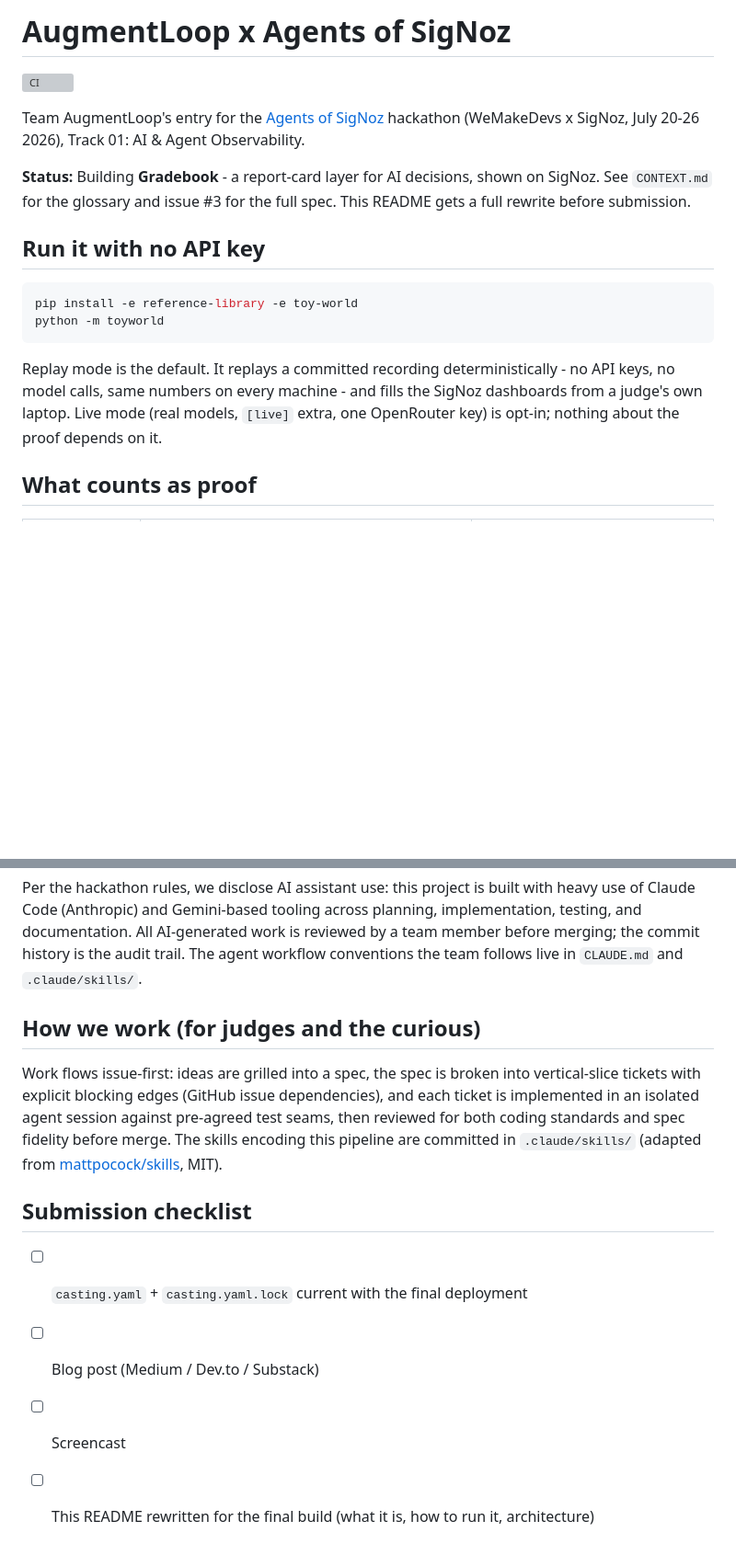
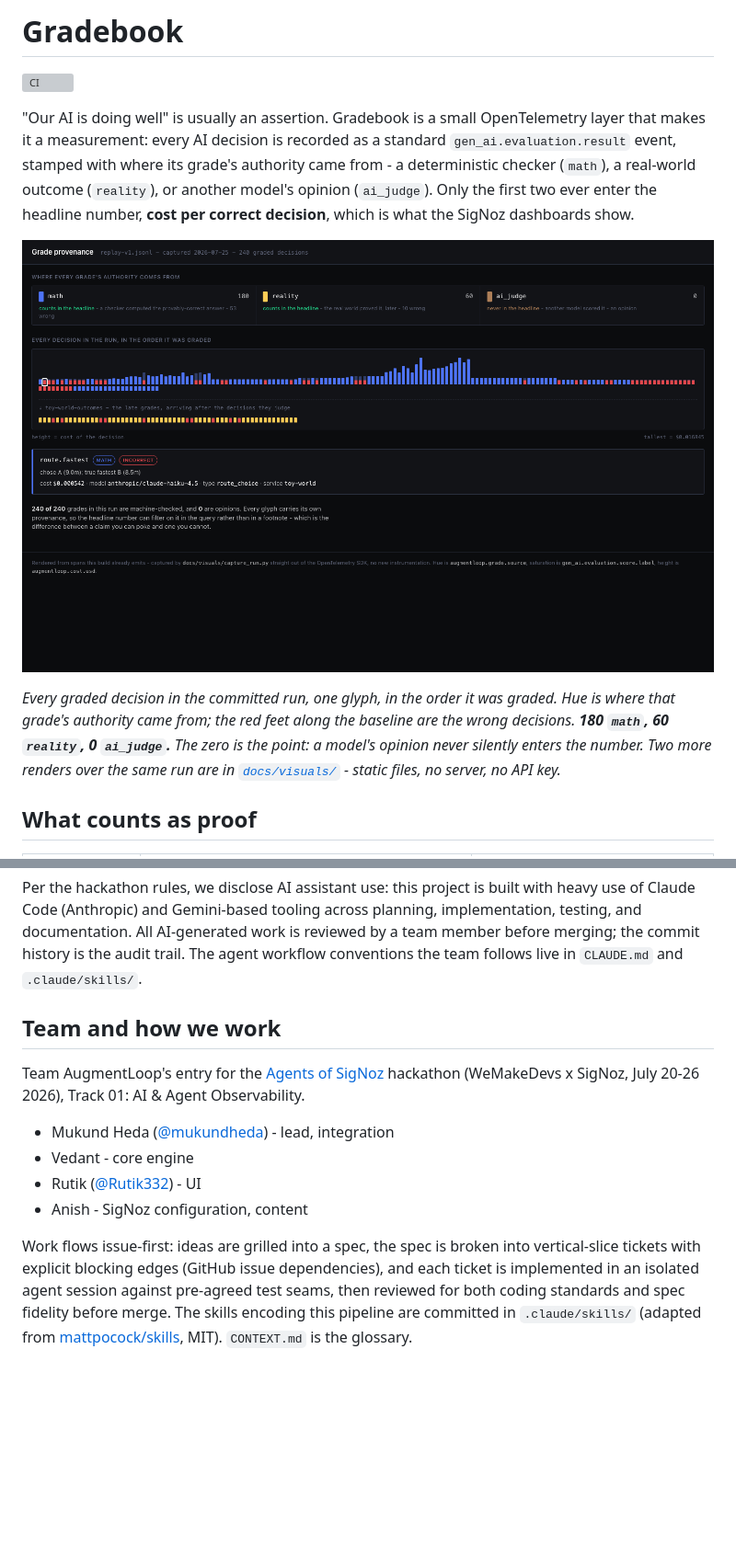
Before and after one commit to mukundheda/augmentloop-signoz-hackathon, a Markdown page: README.md, 2 parts joined by grey strips. Shown at 92% size. Drawn GitHub-style; blank space fills up the shorter version; grey boxes are pictures that could not be loaded.

````diff
--- a/README.md
+++ b/README.md
@@ -1,19 +1,12 @@
-# AugmentLoop x Agents of SigNoz
+# Gradebook
 
 [![CI](https://github.com/mukundheda/augmentloop-signoz-hackathon/actions/workflows/ci.yml/badge.svg)](https://github.com/mukundheda/augmentloop-signoz-hackathon/actions/workflows/ci.yml)
 
-Team AugmentLoop's entry for the [Agents of SigNoz](https://wemakedevs.org/hackathons/signoz) hackathon (WeMakeDevs x SigNoz, July 20-26 2026), Track 01: AI & Agent Observability.
+"Our AI is doing well" is usually an assertion. Gradebook is a small OpenTelemetry layer that makes it a measurement: every AI decision is recorded as a standard `gen_ai.evaluation.result` event, stamped with where its grade's authority came from - a deterministic checker (`math`), a real-world outcome (`reality`), or another model's opinion (`ai_judge`). Only the first two ever enter the headline number, **cost per correct decision**, which is what the SigNoz dashboards show.
 
-**Status:** Building **Gradebook** - a report-card layer for AI decisions, shown on SigNoz. See `CONTEXT.md` for the glossary and issue #3 for the full spec. This README gets a full rewrite before submission.
+![Grade provenance strip: 240 glyphs for the 240 graded decisions in the committed run, blue for math grades and amber for reality grades, wrong decisions carrying a red foot along the baseline, with a legend reading 180 math, 60 reality and 0 ai_judge](docs/visuals/genome-strip.png)
 
-## Run it with no API key
-
-```bash
-pip install -e reference-library -e toy-world
-python -m toyworld
-```
-
-Replay mode is the default. It replays a committed recording deterministically - no API keys, no model calls, same numbers on every machine - and fills the SigNoz dashboards from a judge's own laptop. Live mode (real models, `[live]` extra, one OpenRouter key) is opt-in; nothing about the proof depends on it.
+*Every graded decision in the committed run, one glyph, in the order it was graded. Hue is where that grade's authority came from; the red feet along the baseline are the wrong decisions. **180 `math`, 60 `reality`, 0 `ai_judge`.** The zero is the point: a model's opinion never silently enters the number. Two more renders over the same run are in [`docs/visuals/`](docs/visuals/) - static files, no server, no API key.*
 
 ## What counts as proof
 
@@ -65,13 +67,13 @@ The MCP server molding is enabled; after casting, mint an API key in the SigNoz
 
 Per the hackathon rules, we disclose AI assistant use: this project is built with heavy use of Claude Code (Anthropic) and Gemini-based tooling across planning, implementation, testing, and documentation. All AI-generated work is reviewed by a team member before merging; the commit history is the audit trail. The agent workflow conventions the team follows live in `CLAUDE.md` and `.claude/skills/`.
 
-## How we work (for judges and the curious)
+## Team and how we work
 
-Work flows issue-first: ideas are grilled into a spec, the spec is broken into vertical-slice tickets with explicit blocking edges (GitHub issue dependencies), and each ticket is implemented in an isolated agent session against pre-agreed test seams, then reviewed for both coding standards and spec fidelity before merge. The skills encoding this pipeline are committed in `.claude/skills/` (adapted from [mattpocock/skills](https://github.com/mattpocock/skills), MIT).
+Team AugmentLoop's entry for the [Agents of SigNoz](https://wemakedevs.org/hackathons/signoz) hackathon (WeMakeDevs x SigNoz, July 20-26 2026), Track 01: AI & Agent Observability.
 
-## Submission checklist
+- Mukund Heda ([@mukundheda](https://github.com/mukundheda)) - lead, integration
+- Vedant - core engine
+- Rutik ([@Rutik332](https://github.com/Rutik332)) - UI
+- Anish - SigNoz configuration, content
 
-- [ ] `casting.yaml` + `casting.yaml.lock` current with the final deployment
-- [ ] Blog post (Medium / Dev.to / Substack)
-- [ ] Screencast
-- [ ] This README rewritten for the final build (what it is, how to run it, architecture)
+Work flows issue-first: ideas are grilled into a spec, the spec is broken into vertical-slice tickets with explicit blocking edges (GitHub issue dependencies), and each ticket is implemented in an isolated agent session against pre-agreed test seams, then reviewed for both coding standards and spec fidelity before merge. The skills encoding this pipeline are committed in `.claude/skills/` (adapted from [mattpocock/skills](https://github.com/mattpocock/skills), MIT). `CONTEXT.md` is the glossary.
````
Also changed, not shown: other parts of README.md (+23 -14 lines).
